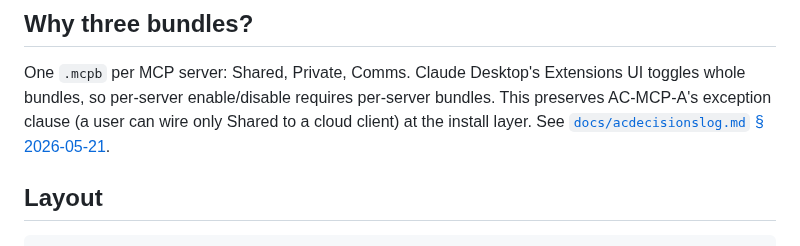
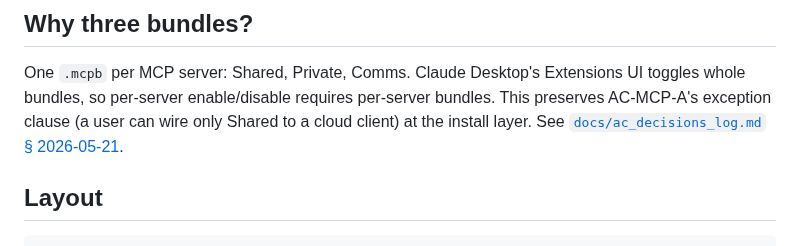
Before and after one commit to richbodo/fellows_local_db, a Markdown page: mcpb/node/README.md, the part around the change. GitHub-like rendering.

```diff
--- a/mcpb/node/README.md
+++ b/mcpb/node/README.md
@@ -35,7 +35,7 @@ Extensions UI toggles whole bundles, so per-server enable/disable
 requires per-server bundles. This preserves AC-MCP-A's exception
 clause (a user can wire only Shared to a cloud client) at the
 install layer. See
-[`docs/acdecisionslog.md` § 2026-05-21](../../docs/acdecisionslog.md).
+[`docs/ac_decisions_log.md` § 2026-05-21](../../docs/ac_decisions_log.md).
 
 ## Layout
 
```
Also changed, not shown: plans/easy_mcp_install.md (+36 -1 lines).
